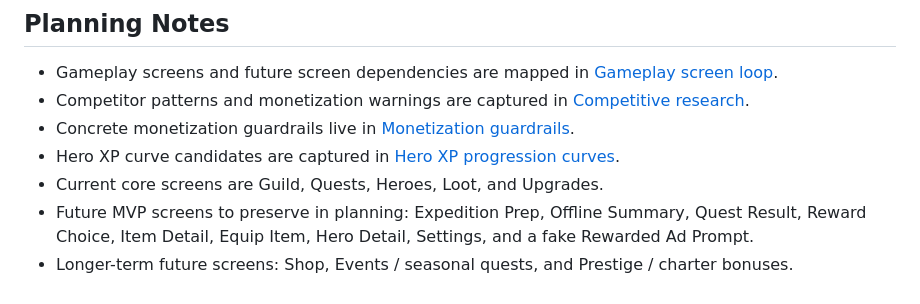
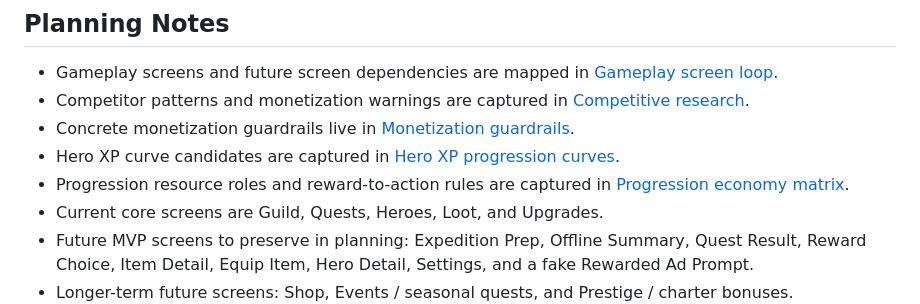
Before and after one commit to Ayoshy/Badventurers, a Markdown page: docs/04-kanban.md, the part around one of its changes. Drawn GitHub-style.

Commit message:
Add progression economy matrix

```diff
--- a/docs/04-kanban.md
+++ b/docs/04-kanban.md
@@ -18,6 +18,7 @@ This file is the repo-local board. GitHub Issues should mirror these items so th
 - Competitor patterns and monetization warnings are captured in [Competitive research](13-competitive-research.md).
 - Concrete monetization guardrails live in [Monetization guardrails](14-monetization-guardrails.md).
 - Hero XP curve candidates are captured in [Hero XP progression curves](16-hero-xp-progression.md).
+- Progression resource roles and reward-to-action rules are captured in [Progression economy matrix](17-progression-economy-matrix.md).
 - Current core screens are Guild, Quests, Heroes, Loot, and Upgrades.
 - Future MVP screens to preserve in planning: Expedition Prep, Offline Summary, Quest Result, Reward Choice, Item Detail, Equip Item, Hero Detail, Settings, and a fake Rewarded Ad Prompt.
 - Longer-term future screens: Shop, Events / seasonal quests, and Prestige / charter bonuses.
```
Also changed, not shown: other parts of docs/04-kanban.md (+3 -3 lines), docs/17-progression-economy-matrix.md (added, +98 -0 lines).
